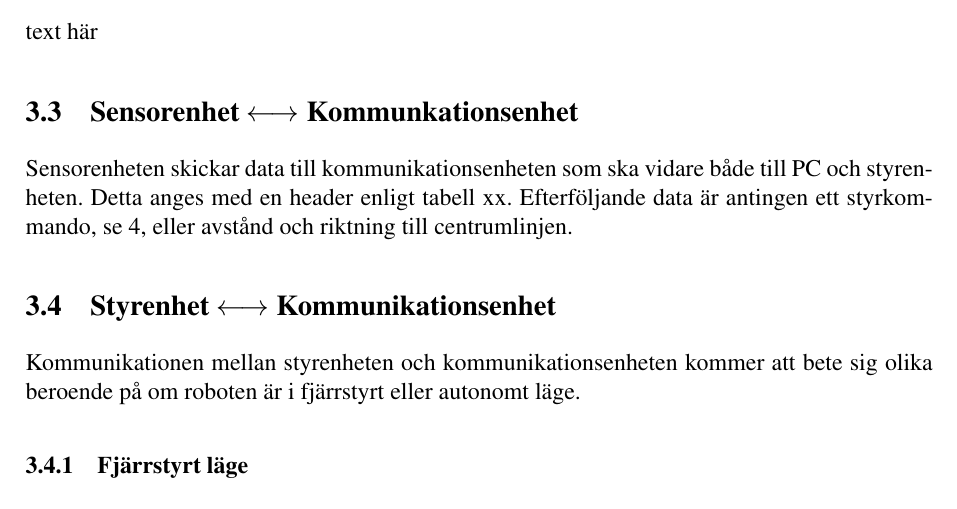
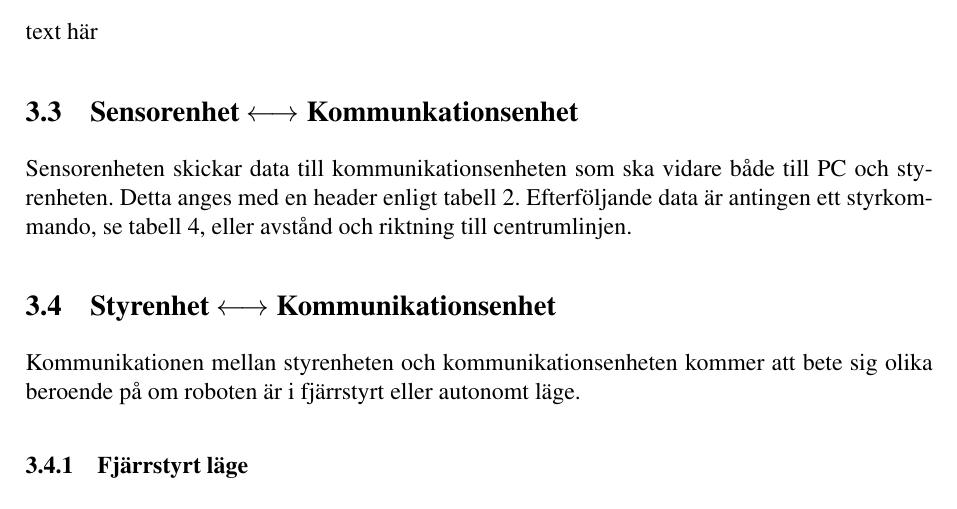
Before and after one commit to johanjoensson/Komborobot, a LaTeX document (Dokumentation/Designspec/designspec.tex, which reads Dokumentation/Designspec/protokoll.tex): part of page 8 of 19, cut so that both start at the same text. Compiled offline with pdfLaTeX.

Commit message:
bytte xx mot nummer

```diff
--- a/Dokumentation/Designspec/protokoll.tex
+++ b/Dokumentation/Designspec/protokoll.tex
@@ -42,7 +42,7 @@ tolkar headern och skickar headern och databyten till styrenheten.
 text här
 
 \subsection{Sensorenhet $\longleftrightarrow$ Kommunkationsenhet}
-Sensorenheten skickar data till kommunikationsenheten som ska vidare både till PC och styrenheten. Detta anges med en header enligt tabell xx. Efterföljande data är antingen ett styrkommando, se \ref{tab:styrkommando}, eller avstånd och riktning till centrumlinjen.
+Sensorenheten skickar data till kommunikationsenheten som ska vidare både till PC och styrenheten. Detta anges med en header enligt tabell \ref{tab:headerkod}. Efterföljande data är antingen ett styrkommando, se tabell \ref{tab:styrkommando}, eller avstånd och riktning till centrumlinjen.
 
 \subsection{Styrenhet $\longleftrightarrow$ Kommunikationsenhet}
 Kommunikationen mellan styrenheten och kommunikationsenheten kommer att bete sig olika beroende på
```
